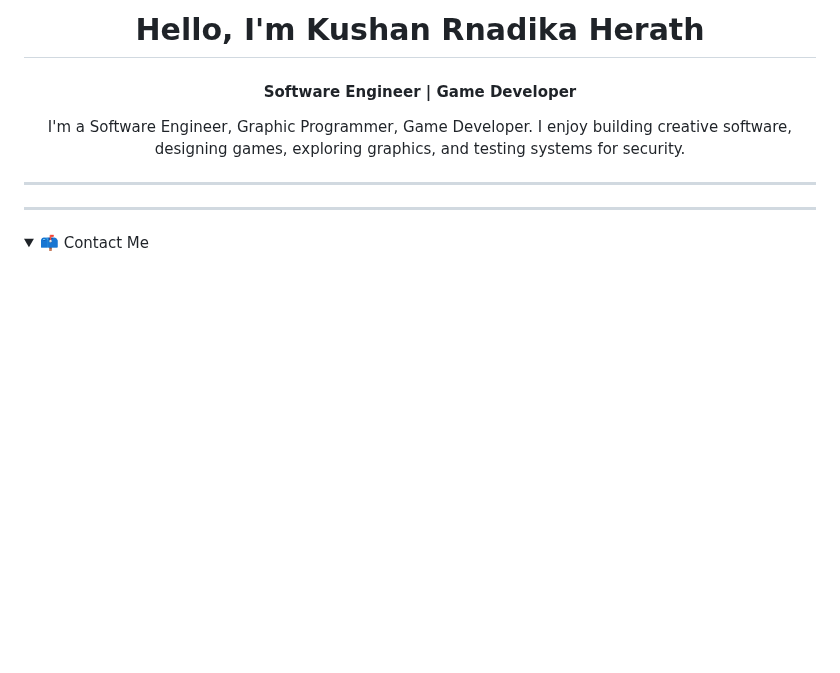
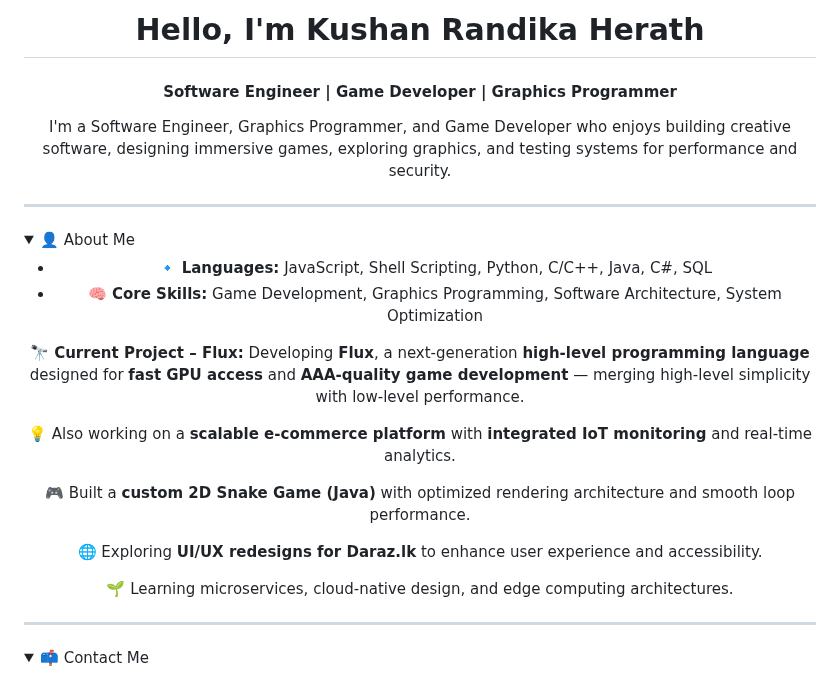
Before and after one commit to Kushan20070126/Kushan20070126, a Markdown page: README.md, the part around one of its changes. Rendered like a GitHub page; folded sections open; blank space fills up the shorter version.

```diff
--- a/README.md
+++ b/README.md
@@ -1,14 +1,29 @@
 <div align="center">
-  <h1 style="font-size: 3em; color: #e74c3c; text-shadow: 3px 3px #bdc3c7;">Hello, I'm Kushan Rnadika Herath</h1>
+  <h1 style="font-size: 3em; color: #e74c3c; text-shadow: 3px 3px #bdc3c7;">Hello, I'm Kushan Randika Herath</h1>
   <h4 style="font-size: 1.5em; color: #2980b9; margin-top: -10px;">
-   Software Engineer | Game Developer
+   Software Engineer | Game Developer | Graphics Programmer
   </h4>
   <p style="max-width:600px; margin:auto; color:#555;">
-    I'm a Software Engineer, Graphic Programmer, Game Developer. I enjoy building creative software, designing games, exploring graphics, and testing systems for security.
+    I'm a Software Engineer, Graphics Programmer, and Game Developer who enjoys building creative software, designing immersive games, exploring graphics, and testing systems for performance and security.
   </p>
 </div>
 
 <hr style="border: 1px solid #3498db; margin: 20px 0;">
+
+<details>
+  <summary style="font-size: 1.2em; font-weight: bold; color: #e74c3c; cursor: pointer;">👤 About Me</summary>
+  <div align="center">
+    <ul style="list-style: none; padding: 0; text-align: left; max-width: 600px; margin: auto; color: #555;">
+      <li>🔹 <strong>Languages:</strong> JavaScript, Shell Scripting, Python, C/C++, Java, C#, SQL</li>
+      <li>🧠 <strong>Core Skills:</strong> Game Development, Graphics Programming, Software Architecture, System Optimization</li>
+    </ul>
+    <p>🔭 <strong>Current Project – Flux:</strong> Developing <b>Flux</b>, a next-generation <b>high-level programming language</b> designed for <b>fast GPU access</b> and <b>AAA-quality game development</b> — merging high-level simplicity with low-level performance.</p>
+    <p>💡 Also working on a <b>scalable e-commerce platform</b> with <b>integrated IoT monitoring</b> and real-time analytics.</p>
+    <p>🎮 Built a <b>custom 2D Snake Game (Java)</b> with optimized rendering architecture and smooth loop performance.</p>
+    <p>🌐 Exploring <b>UI/UX redesigns for Daraz.lk</b> to enhance user experience and accessibility.</p>
+    <p>🌱 Learning microservices, cloud-native design, and edge computing architectures.</p>
+  </div>
+</details>
 
 <hr style="border: 1px solid #3498db; margin: 20px 0;">
 
```
Also changed, not shown: other parts of README.md (+13 -21 lines).
